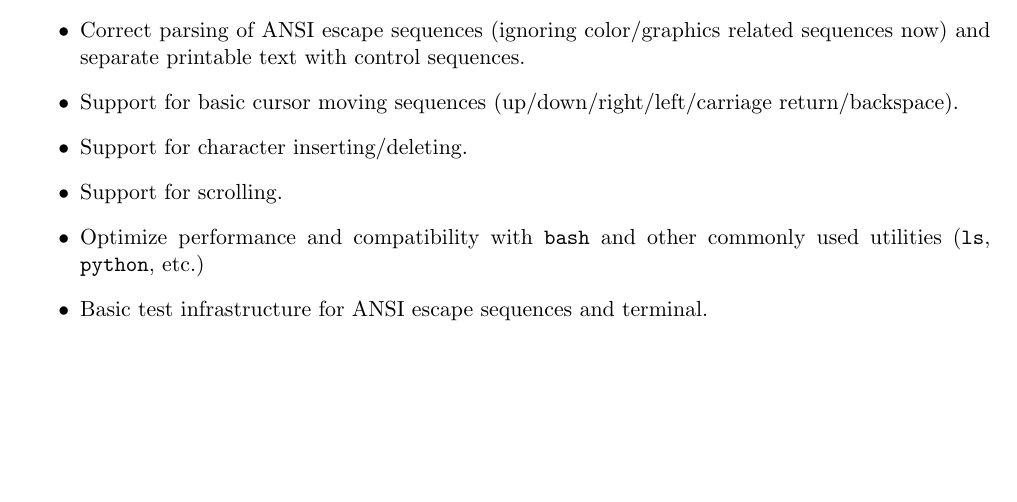
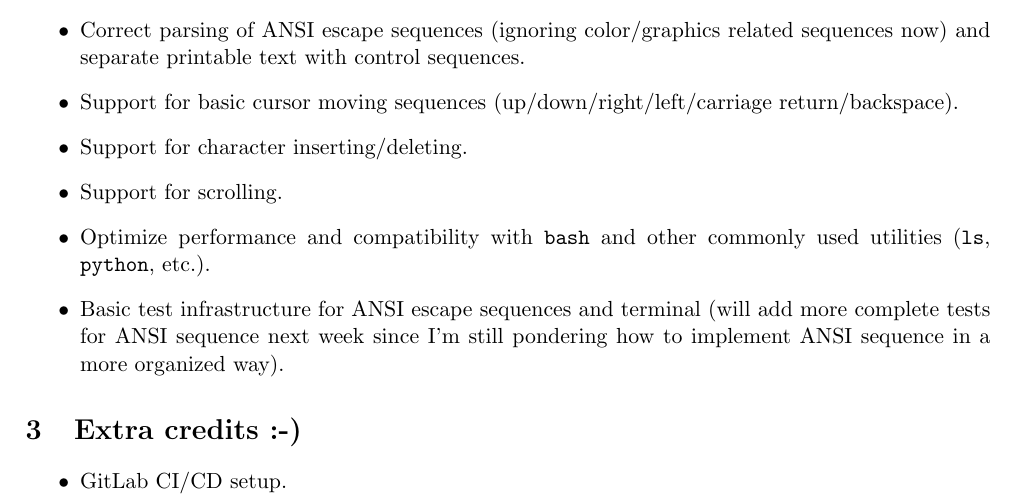
Before and after one commit to zhengyao-lin/yterm, a LaTeX document (rubrics/week-1.tex): part of the page, cut so that both start at the same text, the shorter picture padded with empty space. Compiled offline with pdfLaTeX.

Commit message:
update rubrics

```diff
--- a/rubrics/week-1.tex
+++ b/rubrics/week-1.tex
@@ -21,7 +21,12 @@
             \item Support for basic cursor moving sequences (up/down/right/left/carriage return/backspace).
             \item Support for character inserting/deleting.
             \item Support for scrolling.
-            \item Optimize performance and compatibility with \texttt{bash} and other commonly used utilities (\texttt{ls}, \texttt{python}, etc.)
-            \item Basic test infrastructure for ANSI escape sequences and terminal.
+            \item Optimize performance and compatibility with \texttt{bash} and other commonly used utilities (\texttt{ls}, \texttt{python}, etc.).
+            \item Basic test infrastructure for ANSI escape sequences and terminal (will add more complete tests for ANSI sequence next week since I'm still pondering how to implement ANSI sequence in a more organized way).
+        \end{itemize}
+
+    \section{Extra credits :-)}
+        \begin{itemize}
+            \item GitLab CI/CD setup.
         \end{itemize}
 \end{document}
```
Also changed, not shown: rubrics/week-1.pdf.
